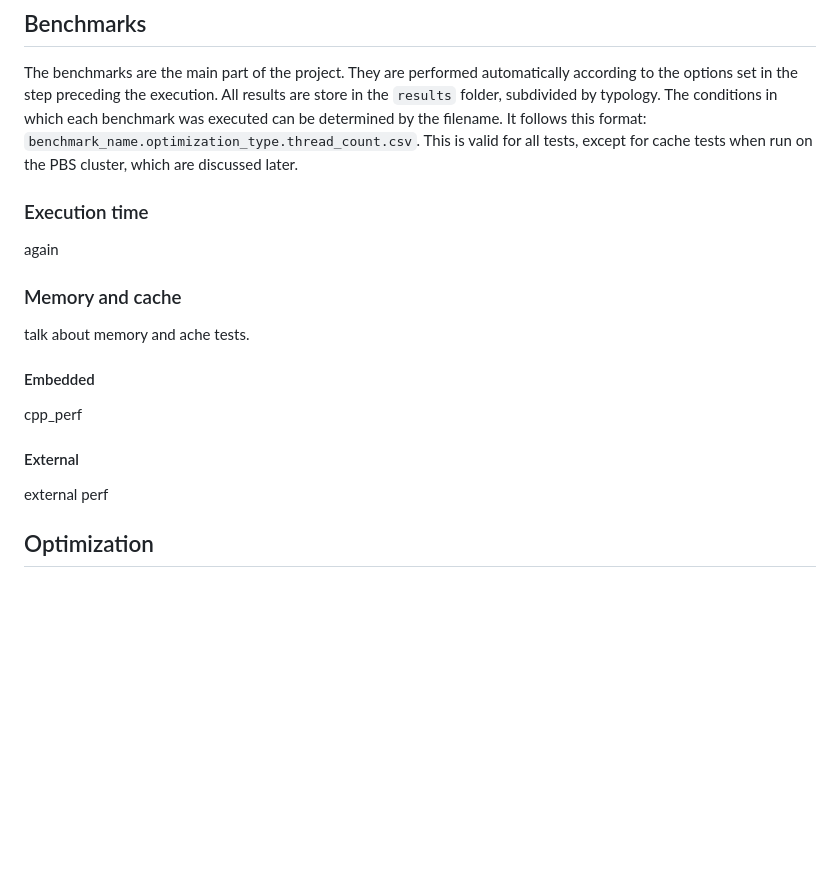
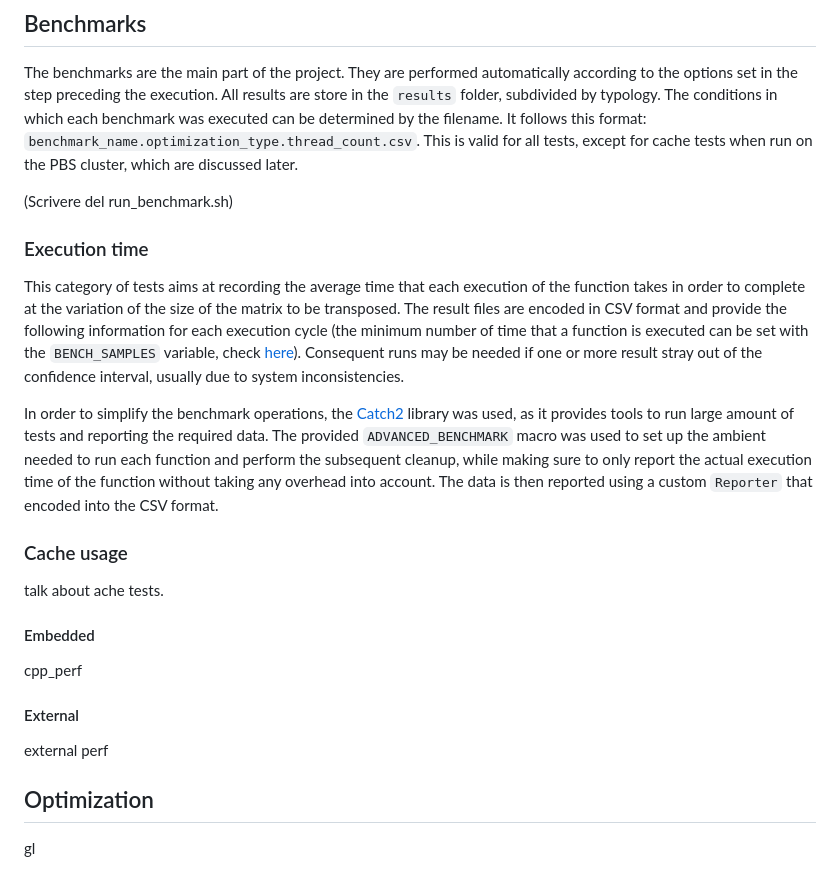
Before and after one commit to thegavereguy/parallel-computing-assignment, a Markdown page: README.md, the part around the change. Drawn GitHub-style; blank space fills up the shorter version.

```diff
--- a/README.md
+++ b/README.md
@@ -117,12 +117,23 @@ All results are store in the `results` folder, subdivided by typology.
 The conditions in which each benchmark was executed can be determined by the filename. It follows this format: `benchmark_name.optimization_type.thread_count.csv`.
 This is valid for all tests, except for cache tests when run on the PBS cluster, which are discussed later.
 
+(Scrivere del run_benchmark.sh)
+
 ### Execution time
-again
-### Memory and cache
-talk about memory and ache tests.
+
+This category of tests aims at recording the average time that each execution of the function takes in order to complete at the variation of the size of the matrix to be transposed.
+The result files are encoded in CSV format and provide the following information for each execution cycle (the minimum number of time that a function is executed can be set with the `BENCH_SAMPLES` variable, check [here](#running-the-whole-project)).
+Consequent runs may be needed if one or more result stray out of the confidence interval, usually due to system inconsistencies.
+
+In order to simplify the benchmark operations, the [Catch2](https://github.com/catchorg/Catch2/) library was used, as it provides tools to run large amount of tests and reporting the required data.
+The provided `ADVANCED_BENCHMARK` macro was used to set up the ambient needed to run each function and perform the subsequent cleanup, while making sure to only report the actual execution time of the function without taking any overhead into account.
+The data is then reported using a custom `Reporter` that encoded into the CSV format.
+
+### Cache usage
+talk about  ache tests.
 #### Embedded
 cpp_perf
 #### External
 external perf
 ## Optimization
+ gl
```
